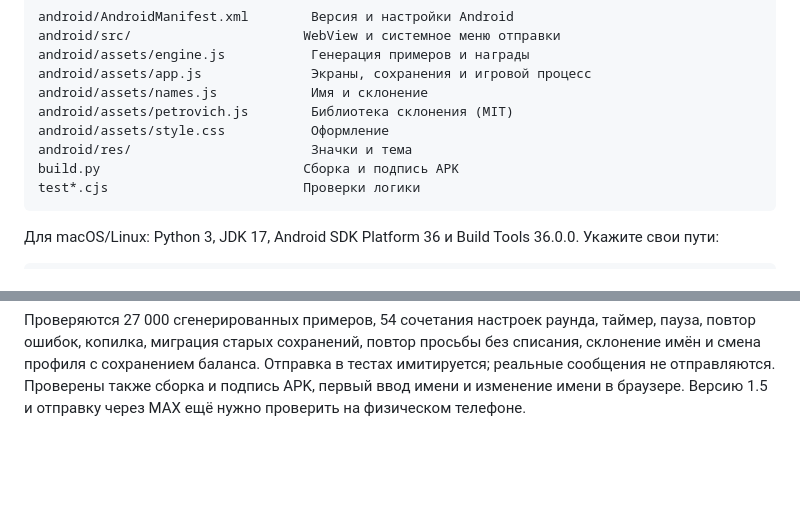
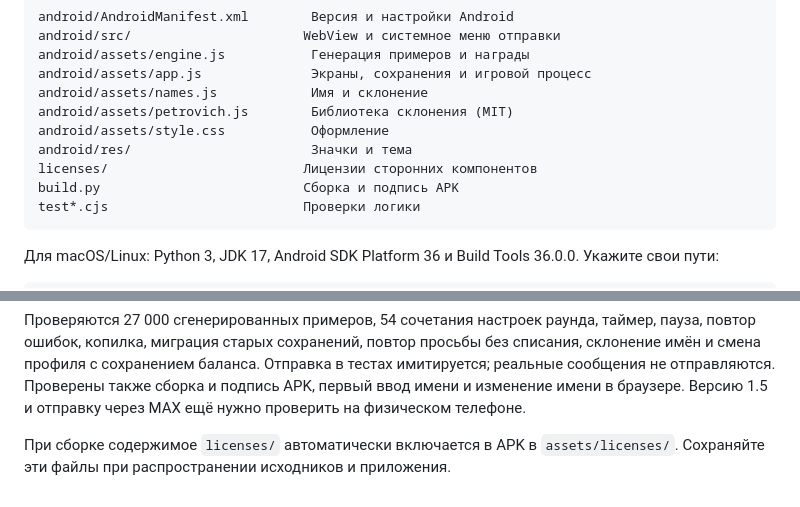
Before and after one commit to ilya668111/multiplication-game-android, a Markdown page: docs/DEVELOPMENT.md, 2 parts joined by grey strips. Drawn GitHub-style; blank space fills up the shorter version.

Commit message:
Инструкция сборки дополнена сведениями о лицензиях

````diff
--- a/docs/DEVELOPMENT.md
+++ b/docs/DEVELOPMENT.md
@@ -13,6 +13,7 @@ android/assets/names.js            Имя и склонение
 android/assets/petrovich.js        Библиотека склонения (MIT)
 android/assets/style.css           Оформление
 android/res/                       Значки и тема
+licenses/                         Лицензии сторонних компонентов
 build.py                          Сборка и подпись APK
 test*.cjs                         Проверки логики
 ```
@@ -36,3 +37,5 @@ node test-profile.cjs
 ```
 
 Проверяются 27 000 сгенерированных примеров, 54 сочетания настроек раунда, таймер, пауза, повтор ошибок, копилка, миграция старых сохранений, повтор просьбы без списания, склонение имён и смена профиля с сохранением баланса. Отправка в тестах имитируется; реальные сообщения не отправляются. Проверены также сборка и подпись APK, первый ввод имени и изменение имени в браузере. Версию 1.5 и отправку через MAX ещё нужно проверить на физическом телефоне.
+
+При сборке содержимое `licenses/` автоматически включается в APK в `assets/licenses/`. Сохраняйте эти файлы при распространении исходников и приложения.
````
